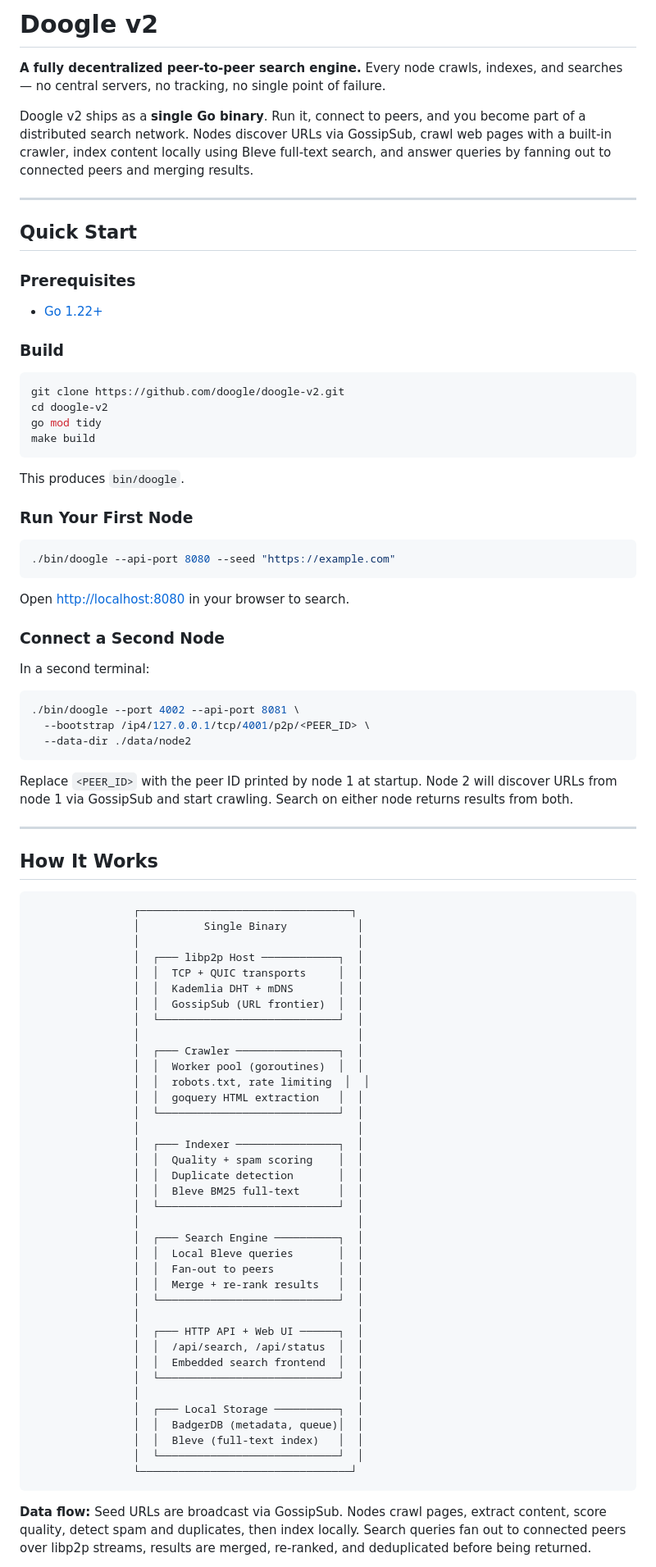
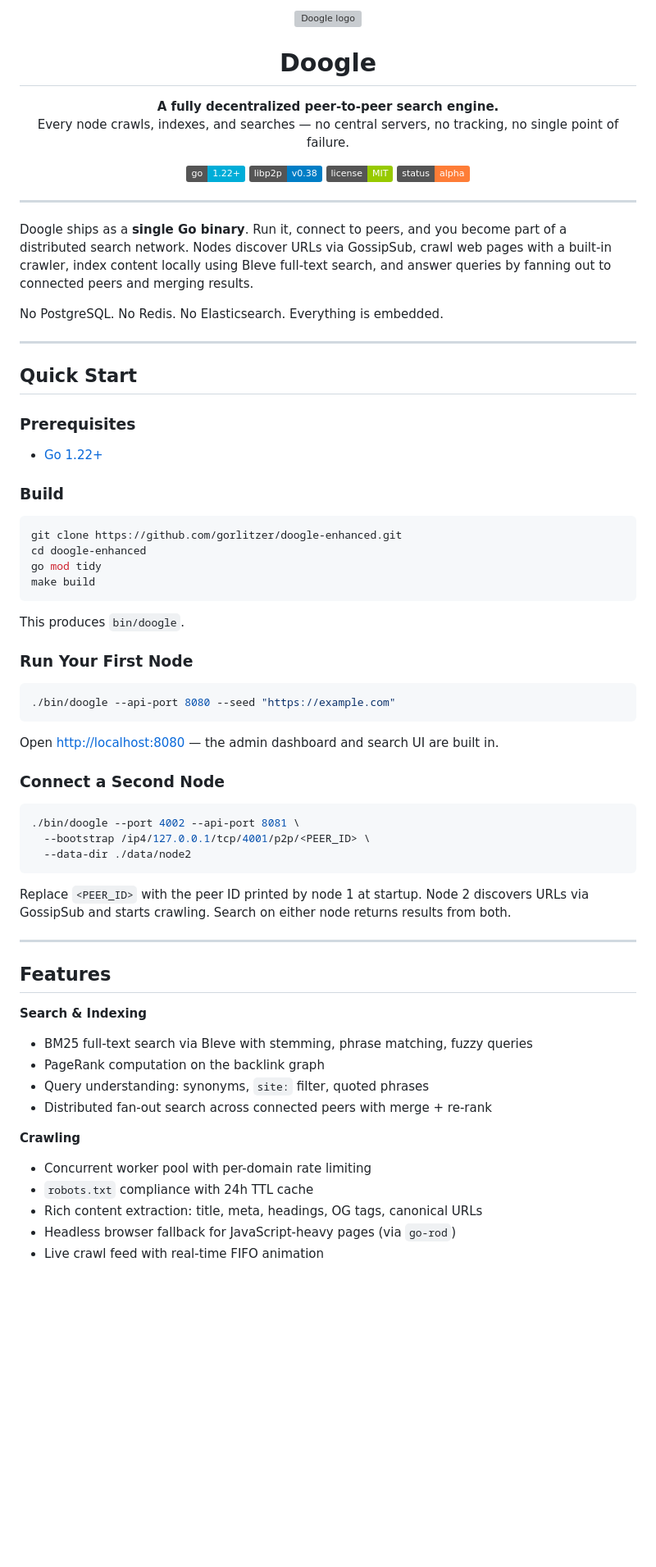
Before and after one commit to gorlitzer/doogle-enhanced, a Markdown page: README.md, the part around one of its changes. Shown at 82% size. Rendered like a GitHub page; badges without logos; blank space fills up the shorter version; grey boxes are pictures that could not be loaded.

````diff
--- a/README.md
+++ b/README.md
@@ -1,8 +1,26 @@
-# Doogle v2
+<p align="center">
+  <img src="web/static/img/owl.svg" width="180" alt="Doogle logo" />
+</p>
 
-**A fully decentralized peer-to-peer search engine.** Every node crawls, indexes, and searches — no central servers, no tracking, no single point of failure.
+<h1 align="center">Doogle</h1>
 
-Doogle v2 ships as a **single Go binary**. Run it, connect to peers, and you become part of a distributed search network. Nodes discover URLs via GossipSub, crawl web pages with a built-in crawler, index content locally using Bleve full-text search, and answer queries by fanning out to connected peers and merging results.
+<p align="center">
+  <strong>A fully decentralized peer-to-peer search engine.</strong><br>
+  Every node crawls, indexes, and searches — no central servers, no tracking, no single point of failure.
+</p>
+
+<p align="center">
+  <img src="https://img.shields.io/badge/go-1.22+-00ADD8?logo=go&logoColor=white" alt="Go 1.22+" />
+  <img src="https://img.shields.io/badge/libp2p-v0.38-blue" alt="libp2p" />
+  <img src="https://img.shields.io/badge/license-MIT-green" alt="MIT License" />
+  <img src="https://img.shields.io/badge/status-alpha-orange" alt="Alpha" />
+</p>
+
+---
+
+Doogle ships as a **single Go binary**. Run it, connect to peers, and you become part of a distributed search network. Nodes discover URLs via GossipSub, crawl web pages with a built-in crawler, index content locally using Bleve full-text search, and answer queries by fanning out to connected peers and merging results.
+
+No PostgreSQL. No Redis. No Elasticsearch. Everything is embedded.
 
 ---
 
@@ -15,8 +33,8 @@ Doogle v2 ships as a **single Go binary**. Run it, connect to peers, and you bec
 ### Build
 
 ```bash
-git clone https://github.com/doogle/doogle-v2.git
-cd doogle-v2
+git clone https://github.com/gorlitzer/doogle-enhanced.git
+cd doogle-enhanced
 go mod tidy
 make build
 ```
@@ -29,11 +47,9 @@ This produces `bin/doogle`.
 ./bin/doogle --api-port 8080 --seed "https://example.com"
 ```
 
-Open [http://localhost:8080](http://localhost:8080) in your browser to search.
+Open [http://localhost:8080](http://localhost:8080) — the admin dashboard and search UI are built in.
 
 ### Connect a Second Node
-
-In a second terminal:
 
 ```bash
 ./bin/doogle --port 4002 --api-port 8081 \
@@ -41,51 +57,22 @@ In a second terminal:
   --data-dir ./data/node2
 ```
 
-Replace `<PEER_ID>` with the peer ID printed by node 1 at startup. Node 2 will discover URLs from node 1 via GossipSub and start crawling. Search on either node returns results from both.
+Replace `<PEER_ID>` with the peer ID printed by node 1 at startup. Node 2 discovers URLs via GossipSub and starts crawling. Search on either node returns results from both.
 
 ---
 
-## How It Works
+## Features
 
-```
-                ┌─────────────────────────────────┐
-                │          Single Binary           │
-                │                                  │
-                │  ┌─── libp2p Host ────────────┐  │
-                │  │  TCP + QUIC transports     │  │
-                │  │  Kademlia DHT + mDNS       │  │
-                │  │  GossipSub (URL frontier)  │  │
-                │  └────────────────────────────┘  │
-                │                                  │
-                │  ┌─── Crawler ────────────────┐  │
-                │  │  Worker pool (goroutines)  │  │
-                │  │  robots.txt, rate limiting  │  │
-                │  │  goquery HTML extraction   │  │
-                │  └────────────────────────────┘  │
-                │                                  │
-                │  ┌─── Indexer ────────────────┐  │
-                │  │  Quality + spam scoring    │  │
-                │  │  Duplicate detection       │  │
-                │  │  Bleve BM25 full-text      │  │
-                │  └────────────────────────────┘  │
-                │                                  │
-                │  ┌─── Search Engine ──────────┐  │
-                │  │  Local Bleve queries       │  │
-                │  │  Fan-out to peers          │  │
-                │  │  Merge + re-rank results   │  │
-                │  └────────────────────────────┘  │
-                │                                  │
-                │  ┌─── HTTP API + Web UI ──────┐  │
-                │  │  /api/search, /api/status  │  │
-                │  │  Embedded search frontend  │  │
-                │  └────────────────────────────┘  │
-                │                                  │
-                │  ┌─── Local Storage ──────────┐  │
-                │  │  BadgerDB (metadata, queue)│  │
-                │  │  Bleve (full-text index)   │  │
-                │  └────────────────────────────┘  │
-                └─────────────────────────────────┘
-```
+**Search & Indexing**
+- BM25 full-text search via Bleve with stemming, phrase matching, fuzzy queries
+- PageRank computation on the backlink graph
+- Query understanding: synonyms, `site:` filter, quoted phrases
+- Distributed fan-out search across connected peers with merge + re-rank
 
-**Data flow:** Seed URLs are broadcast via GossipSub. Nodes crawl pages, extract content, score quality, detect spam and duplicates, then index locally. Search queries fan out to connected peers over libp2p streams, results are merged, re-ranked, and deduplicated before being returned.
+**Crawling**
+- Concurrent worker pool with per-domain rate limiting
+- `robots.txt` compliance with 24h TTL cache
+- Rich content extraction: title, meta, headings, OG tags, canonical URLs
+- Headless browser fallback for JavaScript-heavy pages (via `go-rod`)
+- Live crawl feed with real-time FIFO animation
 
````
Also changed, not shown: other parts of README.md (+185 -53 lines).
